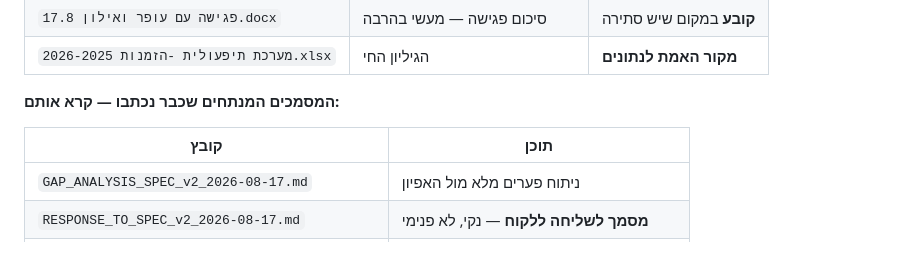
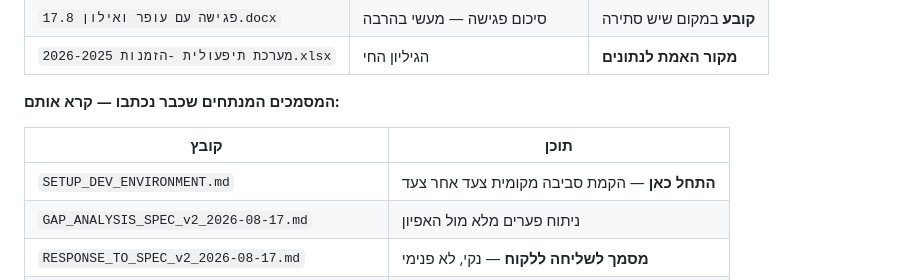
Before and after one commit to dorongut1/TargCCOrders, a Markdown page: HANDOVER_2026-08-18.md, the part around the change. Drawn GitHub-style; blank space fills up the shorter version.

```diff
--- a/HANDOVER_2026-08-18.md
+++ b/HANDOVER_2026-08-18.md
@@ -68,6 +68,7 @@ C:\Program Files\Microsoft Visual Studio\18\Professional\MSBuild\Current\Bin\MSB
 
 | קובץ | תוכן |
 |---|---|
+| `SETUP_DEV_ENVIRONMENT.md` | **התחל כאן** — הקמת סביבה מקומית צעד אחר צעד |
 | `GAP_ANALYSIS_SPEC_v2_2026-08-17.md` | ניתוח פערים מלא מול האפיון |
 | `RESPONSE_TO_SPEC_v2_2026-08-17.md` | **מסמך לשליחה ללקוח** — נקי, לא פנימי |
 | `BUILD_PLAN_2026-08-17.md` | התוכנית והגלים, טבלת ביצוע מפורטת |
```
Also changed, not shown: SETUP_DEV_ENVIRONMENT.md (added, +332 -0 lines).
